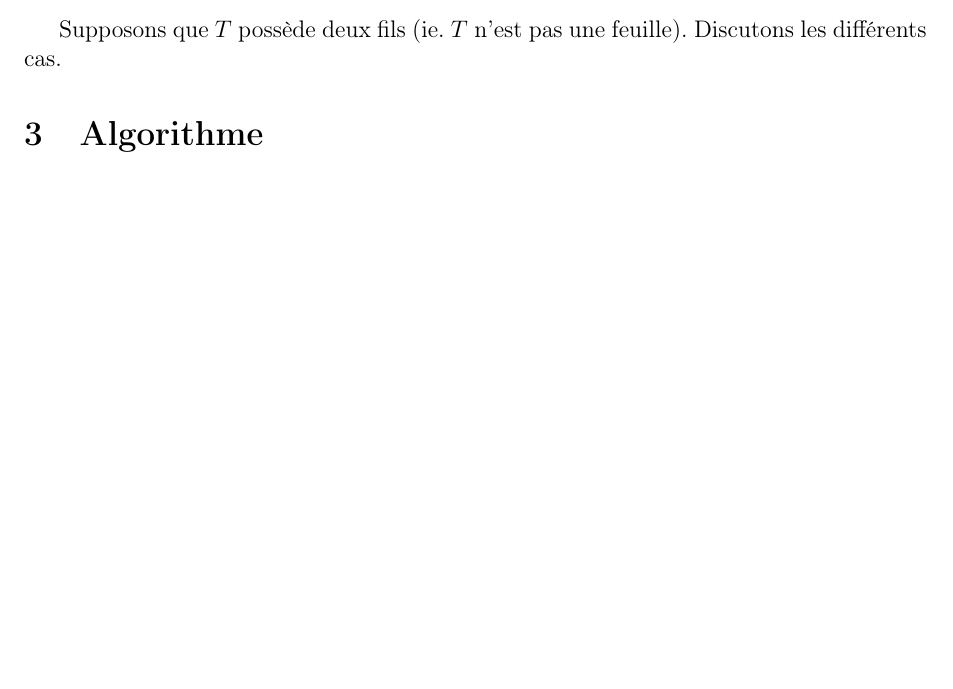
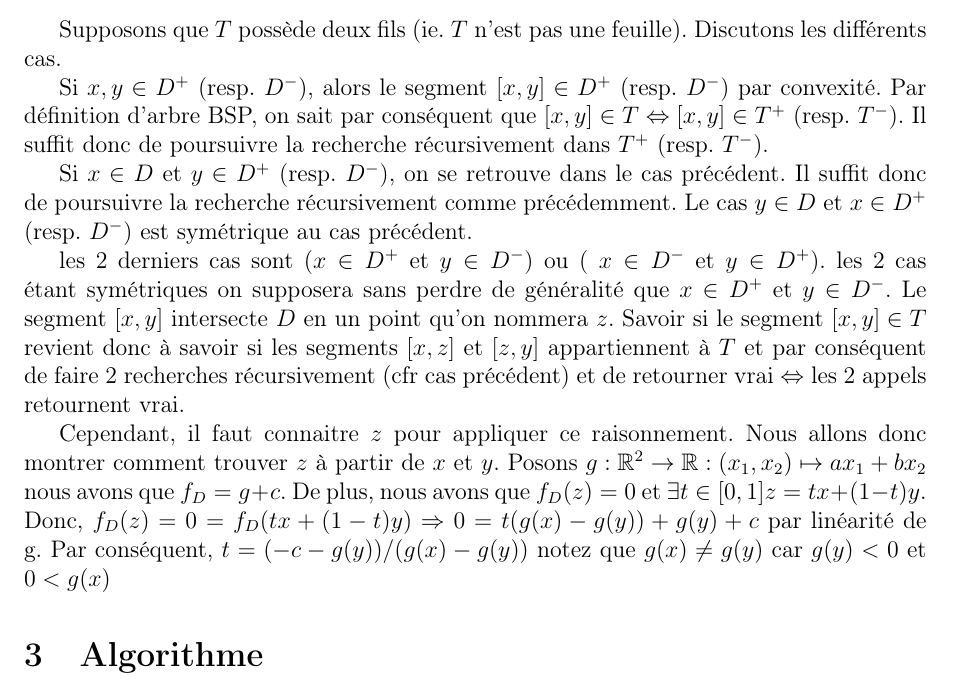
Before and after one commit to AllanDubrulle/fantastic-octo-spork, a LaTeX document (rapport/exo_prelim/exo_prelim.tex, which reads rapport/exo_prelim/sections/raisonnement_math.tex): part of page 2 of 2, cut so that both start at the same text, the shorter picture padded with empty space. Compiled offline with pdfLaTeX.

Commit message:
première version complète de raisonnement math

```diff
--- a/rapport/exo_prelim/sections/raisonnement_math.tex
+++ b/rapport/exo_prelim/sections/raisonnement_math.tex
@@ -19,3 +19,23 @@ de $D$, le segment est contenu dans $D$. Le problème se réduit alors
 \subsection{Cas général}
 Supposons que $T$ possède deux fils (ie. $T$ n'est pas une feuille).
 Discutons les différents cas.
+
+Si $x,y \in D^+$ (resp. $D^-$), alors le segment $[x,y] \in D^+$ (resp. $D^-$) par convexité.
+Par définition d'arbre BSP,
+on sait par conséquent que $[x,y] \in T \Leftrightarrow [x,y] \in T^+ $ (resp. $T^-$).
+Il suffit donc de poursuivre la recherche récursivement dans $T^+ $ (resp. $T^-$).
+
+Si $x \in D $ et $y \in D^+$ (resp. $D^-$), on se retrouve dans le cas précédent. Il suffit donc de poursuivre la recherche récursivement comme précédemment.
+Le cas $y \in D $ et $x \in D^+$ (resp. $D^-$) est symétrique au cas précédent.
+
+les 2 derniers cas sont ($ x \in D^+$ et $ y \in D^-$) ou ( $ x \in D^-$ et $ y \in D^+$). les 2 cas étant symétriques on supposera sans perdre de généralité que $ x \in D^+$ et $ y \in D^-$.
+Le segment $[x,y]$ intersecte $D$ en un point qu'on nommera $z$.
+Savoir si le segment $[x,y] \in T$ revient donc à savoir si les segments $[x,z]$ et $[z,y]$ appartiennent à $T$ et par conséquent de faire 2 recherches récursivement (cfr cas précédent) et de retourner vrai $\Leftrightarrow $ les 2 appels retournent vrai.
+
+Cependant, il faut connaitre $z$ pour appliquer ce raisonnement. Nous allons donc montrer comment trouver $z$ à partir de $x$ et $y$.
+Posons $g: \mathbb{R}^2 \to \mathbb{R}: (x_1, x_2)\mapsto a x_1 + b x_2$
+nous avons que $f_D =g + c $.
+De plus, nous avons que $f_D(z) = 0$ et $\exists t \in [0,1] z = tx+ (1-t)y$.
+Donc, $f_D(z) = 0 = f_D (tx+ (1-t)y) \Rightarrow 0 = t(g(x)-g(y))+g(y)+c$ par linéarité de g.
+Par conséquent, $t = (-c - g(y))/(g(x)-g(y))$
+notez que $g(x) \neq g(y)$ car $ g(y) < 0 $ et $ 0 < g(x)$
```
